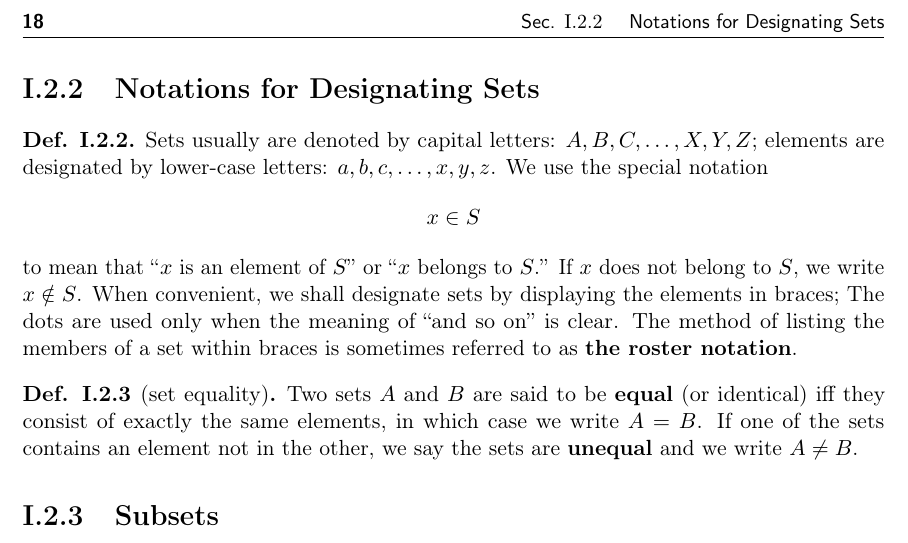
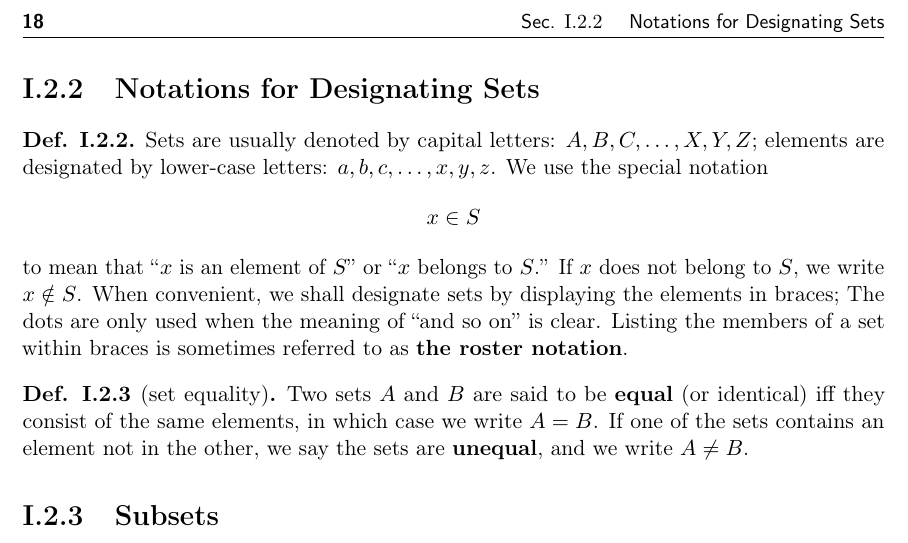
Before and after one commit to ProFatXuanAll/Tom-Apostol-Calculus, a LaTeX thesis (main.tex, which reads intro/ch2/sec2.tex): part of page 24 of 39 before the commit and part of page 24 of 40 after it, cut so that both start at the same text. Compiled offline with pdfLaTeX.

Commit message:
update I.2.2

```diff
--- a/intro/ch2/sec2.tex
+++ b/intro/ch2/sec2.tex
@@ -1,7 +1,7 @@
 \section{Notations for Designating Sets}\label{sec:1.2.2}
 
 \begin{defn}\label{defn:1.2.2}
-  Sets usually are denoted by capital letters:
+  Sets are usually denoted by capital letters:
   \(A, B, C, \dots, X, Y, Z\);
   elements are designated by lower-case letters:
   \(a, b, c, \dots, x, y, z\).
@@ -12,11 +12,11 @@
   to mean that ``\(x\) is an element of \(S\)'' or ``\(x\) belongs to \(S\).''
   If \(x\) does not belong to \(S\), we write \(x \notin S\).
   When convenient, we shall designate sets by displaying the elements in braces;
-  The dots are used only when the meaning of ``and so on'' is clear.
-  The method of listing the members of a set within braces is sometimes referred to as \textbf{\iindex{the roster notation}}.
+  The dots are only used when the meaning of ``and so on'' is clear.
+  Listing the members of a set within braces is sometimes referred to as \textbf{\iindex{the roster notation}}.
 \end{defn}
 
 \begin{defn}[\iindex{set equality}]\label{defn:1.2.3}
-  Two sets \(A\) and \(B\) are said to be \textbf{equal} (or identical) iff they consist of exactly the same elements, in which case we write \(A = B\).
-  If one of the sets contains an element not in the other, we say the sets are \textbf{unequal} and we write \(A \neq B\).
+  Two sets \(A\) and \(B\) are said to be \textbf{\iindex{equal}} (or identical) iff they consist of the same elements, in which case we write \(A = B\).
+  If one of the sets contains an element not in the other, we say the sets are \textbf{\iindex{unequal}}, and we write \(A \neq B\).
 \end{defn}
```
